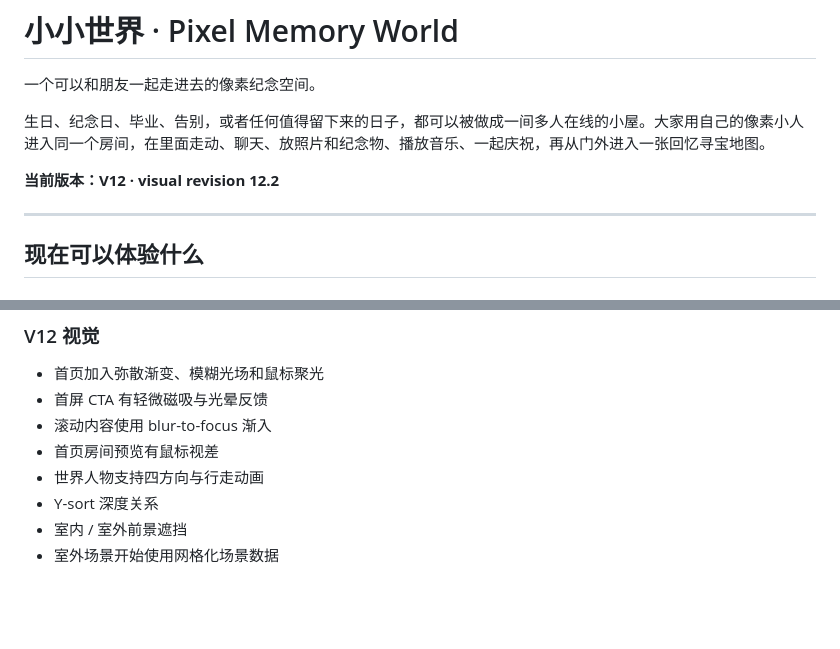
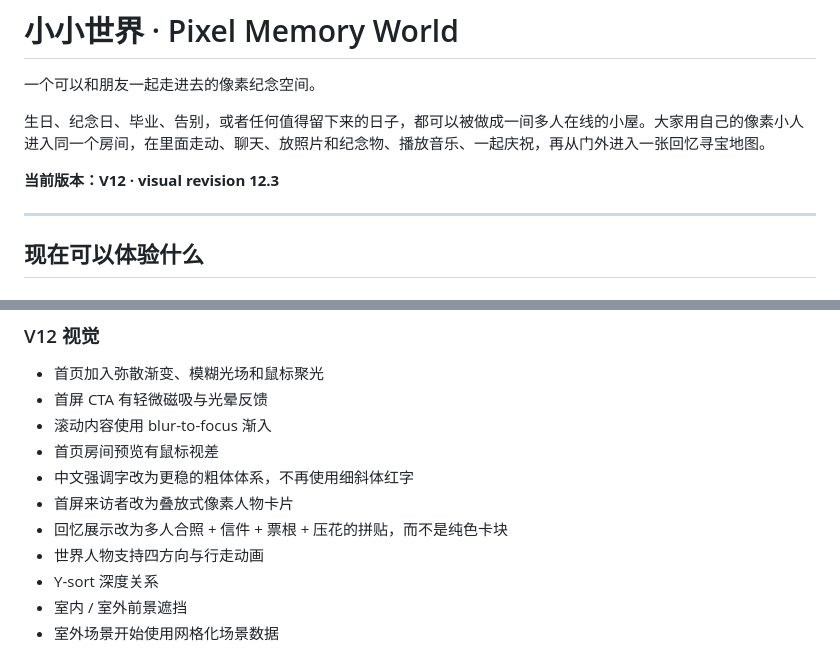
Before and after one commit to 2550993244-cmd/pixel-memory-world, a Markdown page: README.md, 2 parts joined by grey strips. Drawn GitHub-style; blank space fills up the shorter version.

Commit message:
Docs: sync landing revision 12.3

```diff
--- a/README.md
+++ b/README.md
@@ -4,7 +4,7 @@
 
 生日、纪念日、毕业、告别，或者任何值得留下来的日子，都可以被做成一间多人在线的小屋。大家用自己的像素小人进入同一个房间，在里面走动、聊天、放照片和纪念物、播放音乐、一起庆祝，再从门外进入一张回忆寻宝地图。
 
-**当前版本：V12 · visual revision 12.2**
+**当前版本：V12 · visual revision 12.3**
 
 ---
 
@@ -39,6 +39,9 @@
 - 首屏 CTA 有轻微磁吸与光晕反馈
 - 滚动内容使用 blur-to-focus 渐入
 - 首页房间预览有鼠标视差
+- 中文强调字改为更稳的粗体体系，不再使用细斜体红字
+- 首屏来访者改为叠放式像素人物卡片
+- 回忆展示改为多人合照 + 信件 + 票根 + 压花的拼贴，而不是纯色卡块
 - 世界人物支持四方向与行走动画
 - Y-sort 深度关系
 - 室内 / 室外前景遮挡
```
